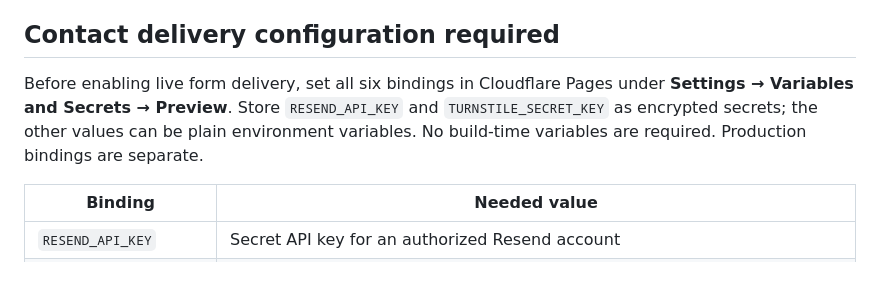
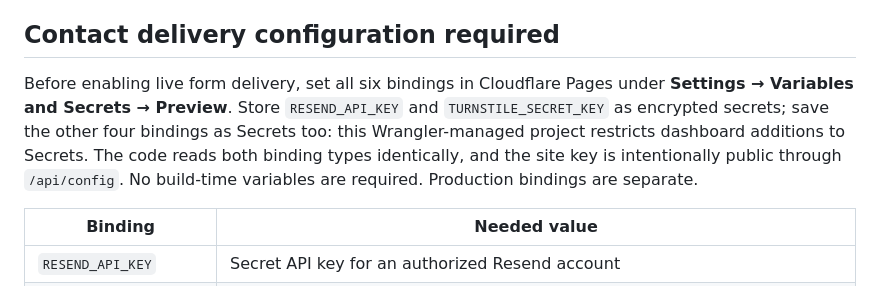
Before and after one commit to aaronsaffa/agouraaccounting, a Markdown page: README.md, the part around the change. GitHub-like rendering.

```diff
--- a/README.md
+++ b/README.md
@@ -30,7 +30,7 @@ See [setup state and remaining steps](docs/SETUP.md) before continuing account c
 
 ## Contact delivery configuration required
 
-Before enabling live form delivery, set all six bindings in Cloudflare Pages under **Settings → Variables and Secrets → Preview**. Store `RESEND_API_KEY` and `TURNSTILE_SECRET_KEY` as encrypted secrets; the other values can be plain environment variables. No build-time variables are required. Production bindings are separate.
+Before enabling live form delivery, set all six bindings in Cloudflare Pages under **Settings → Variables and Secrets → Preview**. Store `RESEND_API_KEY` and `TURNSTILE_SECRET_KEY` as encrypted secrets; save the other four bindings as Secrets too: this Wrangler-managed project restricts dashboard additions to Secrets. The code reads both binding types identically, and the site key is intentionally public through `/api/config`. No build-time variables are required. Production bindings are separate.
 
 | Binding | Needed value |
 | --- | --- |
```
Also changed, not shown: docs/SETUP.md (+1 -1 lines), docs/VALIDATION.md (+2 -0 lines).
